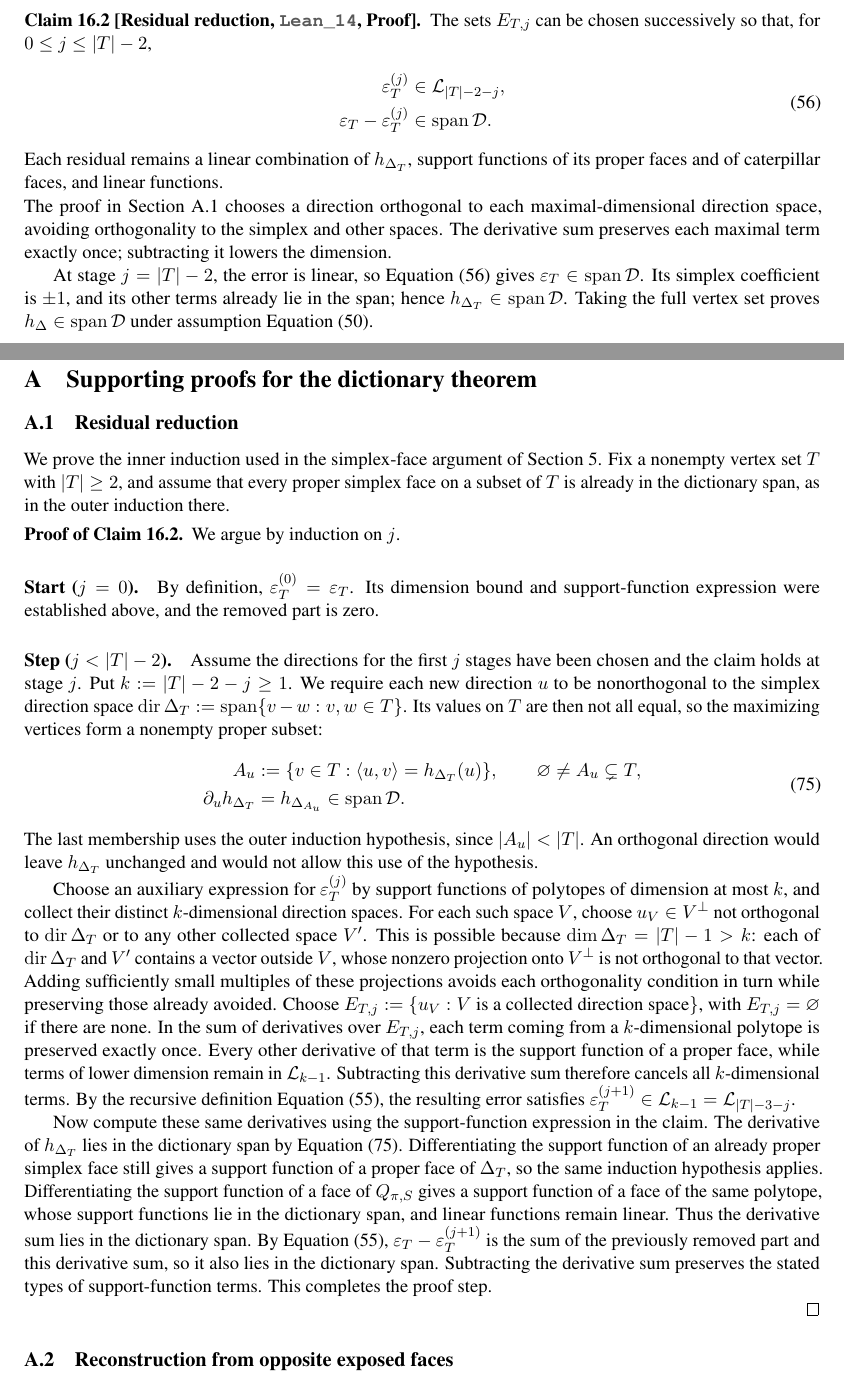
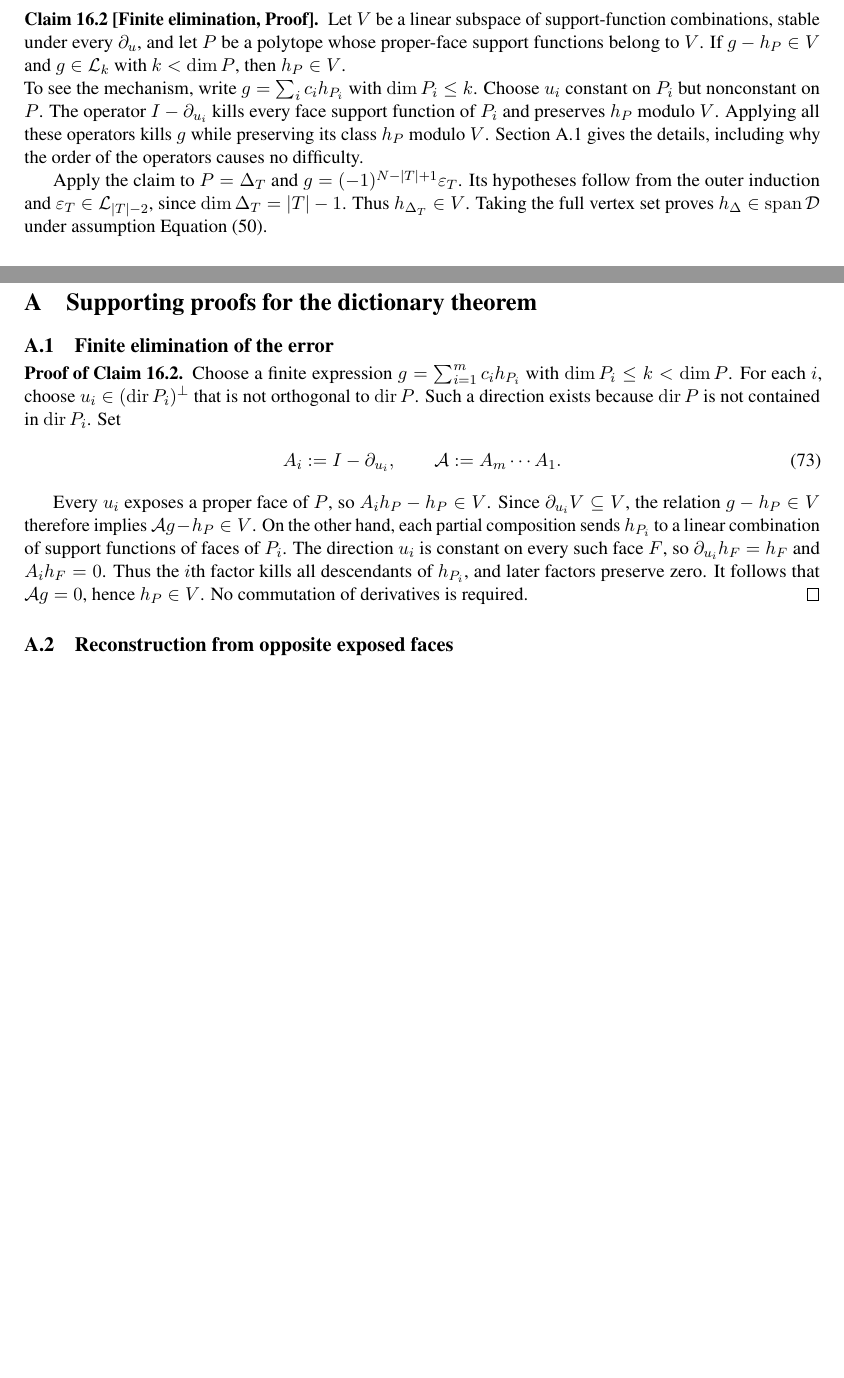
Before and after one commit to JayPiZimmermann/Max_Caterpillar, a LaTeX paper (paper/main.tex): two parts of pages 13 and 18 of 38 before the commit and two parts of pages 12 and 17 of 36 after it, joined at a grey line, cut at the place of the change, the shorter picture padded with empty space. Compiled offline with pdfLaTeX.

Commit message:
Shorten dictionary spanning proof and record scoped Lean verification

```diff
--- a/paper/main.tex
+++ b/paper/main.tex
@@ -134,12 +134,9 @@
 \DeclareLeanEquation{eq:retained-count}{MaxCaterpillar/Retained.lean}{80}
 \DeclareLeanEquation{stp:size-count}{MaxCaterpillar/Retained.lean}{80}
 \DeclareLeanEquation{eq:face-dimension-drop}{MaxNN/Constructions/Paramid/Geom/Flag.lean}{200}
-\DeclareLeanEquation{eq:error-peeling}{MaxNN/Constructions/Paramid/Geom/Faces/Peel.lean}{38}
 \DeclareLeanEquation{eq:simplex-vertex-removal}{MaxNN/Constructions/Paramid/Geom/Faces/ConeOnly/SimplexGerm.lean}{184}
 \DeclareLeanEquation{eq:initial-simplex-error}{MaxNN/Constructions/Paramid/Geom/Faces/ConeOnly/LocalIdentity.lean}{205}
 \DeclareLeanEquation{eq:simplex-deletion-sign}{MaxNN/Constructions/Paramid/Geom/Faces/ConeOnly/SimplexGerm.lean}{195}
-\DeclareLeanEquation{eq:simplex-induction-use}{MaxNN/Constructions/Paramid/Geom/Faces/ConeOnly.lean}{40}
-\DeclareLeanEquation{eq:residual-invariant}{MaxNN/Constructions/Paramid/Geom/Faces.lean}{69}
 \DeclareLeanEquation{eq:support-cut}{MaxNN/Constructions/Paramid/Geom/Sweep/Support.lean}{142}
 \DeclareLeanEquation{eq:sweep-support-high}{MaxNN/Constructions/Paramid/Geom/Sweep.lean}{187}
 \DeclareLeanEquation{eq:sweep-support-translate}{MaxNN/Constructions/Paramid/Geom/Sweep.lean}{304}
@@ -207,6 +204,7 @@
 \DeclareSourceEquation{eq:forest-count}{https://github.com/JayPiZimmermann/Max\_Caterpillar/blob/46366f777665390d0cfcd327698076ed008cecf1/research/sN/trees/lower\_count\_elegance\_routes.md}
 \DeclareSourceEquation{eq:matching-mixture-count}{https://github.com/JayPiZimmermann/Max\_Caterpillar/blob/46366f777665390d0cfcd327698076ed008cecf1/research/sN/trees/lower\_count\_elegance\_routes.md}
 \DeclareSourceEquation{eq:bsy-combinatorial}{https://arxiv.org/pdf/2610.28587v1\#page=31}
+\DeclareSourceEquation{eq:face-annihilation}{https://github.com/JayPiZimmermann/Max\_Caterpillar/blob/f9f57af7cdd36cc9b9a1fb1faea52facecf2e336/research/sN/simplify/dictionary\_shape\_review.md}
 \makeatletter
 \AtBeginDocument{%
 \let\paper@linked@tagform\tagform@
@@ -1108,22 +1098,21 @@ Here $0\leq j<|T|-2$; the next claim chooses each finite $E_{T,j}\subseteq H_0$.
-\pfclaim{clm:residual-reduction}{Residual reduction, \leandecl{MaxNN/Constructions/Paramid/Geom/Faces.lean}{69}{mem_GSpanRel_sup_of_lt_finrank}, {\Cref{pf:clm:residual-reduction}}}
-The sets $E_{T,j}$ can be chosen successively so that, for $0\leq j\leq|T|-2$,
-\begin{align}\label{eq:residual-invariant}
-\begin{aligned}
-\varepsilon_T^{(j)}&\in\LS_{|T|-2-j},\\
-\varepsilon_T-\varepsilon_T^{(j)}&\in\spn\D.
-\end{aligned}
-\end{align}
-Each residual remains a linear combination of $h_{\Delta_T}$, support
-functions of its proper faces and of caterpillar faces, and linear functions.
-
-\noindent The proof in \Cref{app:residual} chooses a direction orthogonal
-to each maximal-dimensional direction space, avoiding orthogonality to
-the simplex and other spaces. The derivative sum preserves each maximal
-term exactly once; subtracting it lowers the dimension.
-
-At stage $j=|T|-2$, the error is linear, so~\Cref{eq:residual-invariant}
-gives $\varepsilon_T\in\spn\D$. Its simplex coefficient is $\pm1$, and its
-other terms already lie in the span; hence $h_{\Delta_T}\in\spn\D$.
+\pfclaim{clm:residual-reduction}{Finite elimination, {\Cref{pf:clm:residual-reduction}}}
+Let $V$ be a linear subspace of support-function combinations, stable
+under every $\partial_u$, and let $P$
+be a polytope whose proper-face support functions belong to $V$.
+If $g-h_P\in V$ and $g\in\LS_k$ with $k<\dim P$, then $h_P\in V$.
+
+\noindent To see the mechanism, write $g=\sum_i c_i h_{P_i}$ with
+$\dim P_i\leq k$. Choose $u_i$ constant on $P_i$ but nonconstant on $P$.
+The operator $I-\partial_{u_i}$ kills every face support function of $P_i$
+and preserves $h_P$ modulo $V$. Applying all these operators kills $g$
+while preserving its class $h_P$ modulo $V$. \Cref{app:residual} gives
+the details, including why the order of the operators causes no difficulty.
+
+Apply the claim to $P=\Delta_T$ and
+$g=(-1)^{N-|T|+1}\varepsilon_T$.
+Its hypotheses follow from the outer induction and
+$\varepsilon_T\in\LS_{|T|-2}$, since $\dim\Delta_T=|T|-1$.
+Thus $h_{\Delta_T}\in V$.
 Taking the full vertex set proves $h_\Delta\in\spn\D$ under
 assumption~\Cref{eq:class-identity}.
 
@@ -1381,31 +1370,29 @@ second-layer functions remains open.
 % Begin appendices/dictionary.tex
 \section{Supporting proofs for the dictionary theorem}\label{app:dictionary}
 
-\subsection{Residual reduction}\label{app:residual}
-We prove the inner induction used in the simplex-face argument of
-\Cref{sec:dictionary}. Fix a nonempty vertex set $T$ with $|T|\geq2$,
-and assume that every proper simplex face on a subset of $T$ is already in
-the dictionary span, as in the outer induction there.
+\subsection{Finite elimination of the error}\label{app:residual}
 
 \begin{ProofOf}{Claim}{clm:residual-reduction}
-We argue by induction on $j$.
-\paragraph{Start ($j=0$).}
-By definition, $\varepsilon_T^{(0)}=\varepsilon_T$. Its dimension bound and support-function expression were established above, and the removed part is zero.
-
-\paragraph{Step ($j<|T|-2$).}
-Assume the directions for the first $j$ stages have been chosen and the claim holds at stage $j$. Put $k:=|T|-2-j\geq1$. We require each new direction $u$ to be nonorthogonal to the simplex direction space $\operatorname{dir}\Delta_T:=\operatorname{span}\{v-w:v,w\in T\}$. Its values on $T$ are then not all equal, so the maximizing vertices form a nonempty proper subset:
-\begin{align}\label{eq:simplex-induction-use}
-\begin{aligned}
-A_u&:=\{v\in T:\langle u,v\rangle=h_{\Delta_T}(u)\},\qquad \varnothing\ne A_u\subsetneq T,\\
-\partial_u h_{\Delta_T}&=h_{\Delta_{A_u}}\in\spn\D.
-\end{aligned}
-\end{align}
-The last membership uses the outer induction hypothesis, since $|A_u|<|T|$. An orthogonal direction would leave $h_{\Delta_T}$ unchanged and would not allow this use of the hypothesis.
-
-Choose an auxiliary expression for $\varepsilon_T^{(j)}$ by support functions of polytopes of dimension at most $k$, and collect their distinct $k$-dimensional direction spaces. For each such space $V$, choose $u_V\in V^\perp$ not orthogonal to $\operatorname{dir}\Delta_T$ or to any other collected space $V'$. This is possible because $\dim\Delta_T=|T|-1>k$: each of $\operatorname{dir}\Delta_T$ and $V'$ contains a vector outside $V$, whose nonzero projection onto $V^\perp$ is not orthogonal to that vector. Adding sufficiently small multiples of these projections avoids each orthogonality condition in turn while preserving those already avoided. Choose $E_{T,j}:=\{u_V:V\text{ is a collected direction space}\}$, with $E_{T,j}=\varnothing$ if there are none. In the sum of derivatives over $E_{T,j}$, each term coming from a $k$-dimensional polytope is preserved exactly once. Every other derivative of that term is the support function of a proper face, while terms of lower dimension remain in $\LS_{k-1}$. Subtracting this derivative sum therefore cancels all $k$-dimensional terms. By the recursive definition~\Cref{eq:error-peeling}, the resulting error satisfies $\varepsilon_T^{(j+1)}\in\LS_{k-1}=\LS_{|T|-3-j}$.
-
-Now compute these same derivatives using the support-function expression in the claim. The derivative of $h_{\Delta_T}$ lies in the dictionary span by~\Cref{eq:simplex-induction-use}. Differentiating the support function of an already proper simplex face still gives a support function of a proper face of $\Delta_T$, so the same induction hypothesis applies. Differentiating the support function of a face of $Q_{\pi,S}$ gives a support function of a face of the same polytope, whose support functions lie in the dictionary span, and linear functions remain linear. Thus the derivative sum lies in the dictionary span. By~\Cref{eq:error-peeling}, $\varepsilon_T-\varepsilon_T^{(j+1)}$ is the sum of the previously removed part and this derivative sum, so it also lies in the dictionary span. Subtracting the derivative sum preserves the stated types of support-function terms. This completes the proof step.
-
+Choose a finite expression $g=\sum_{i=1}^m c_i h_{P_i}$ with
+$\dim P_i\leq k<\dim P$. For each $i$, choose
+$u_i\in(\operatorname{dir}P_i)^\perp$ that is not orthogonal to
+$\operatorname{dir}P$. Such a direction exists because
+$\operatorname{dir}P$ is not contained in $\operatorname{dir}P_i$.
+Set
+\begin{align}\label{eq:face-annihilation}
+ A_i:=I-\partial_{u_i},\qquad \mathcal A:=A_m\cdots A_1.
+\end{align}
+
+Every $u_i$ exposes a proper face of $P$, so $A_i h_P-h_P\in V$.
+Since $\partial_{u_i}V\subseteq V$, the relation $g-h_P\in V$ therefore
+implies $\mathcal A g-h_P\in V$.
+On the other hand, each partial composition sends $h_{P_i}$ to a linear
+combination of support functions of faces of $P_i$. The direction $u_i$
+is constant on every such face $F$, so
+$\partial_{u_i}h_F=h_F$ and $A_i h_F=0$. Thus the $i$th factor kills
+all descendants of $h_{P_i}$, and later factors preserve zero.
+It follows that $\mathcal A g=0$, hence $h_P\in V$.
+No commutation of derivatives is required.
 \end{ProofOf}
 
 \subsection{Reconstruction from opposite exposed faces}\label{app:reconstruction}
```
Also changed, not shown: paper/lean-links.tex (+1 -3 lines), paper/main.pdf, paper/main.tex (105 more changed lines), 7 other files.
